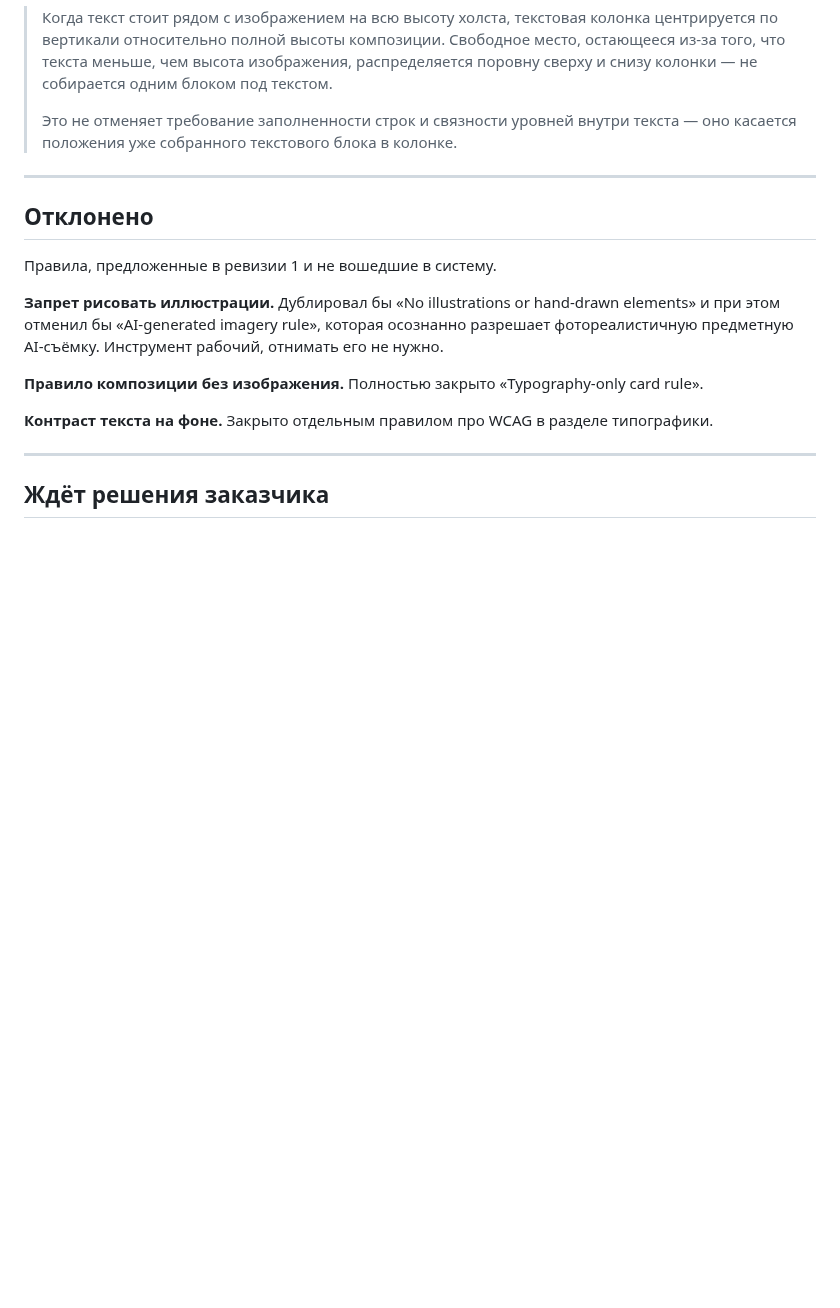
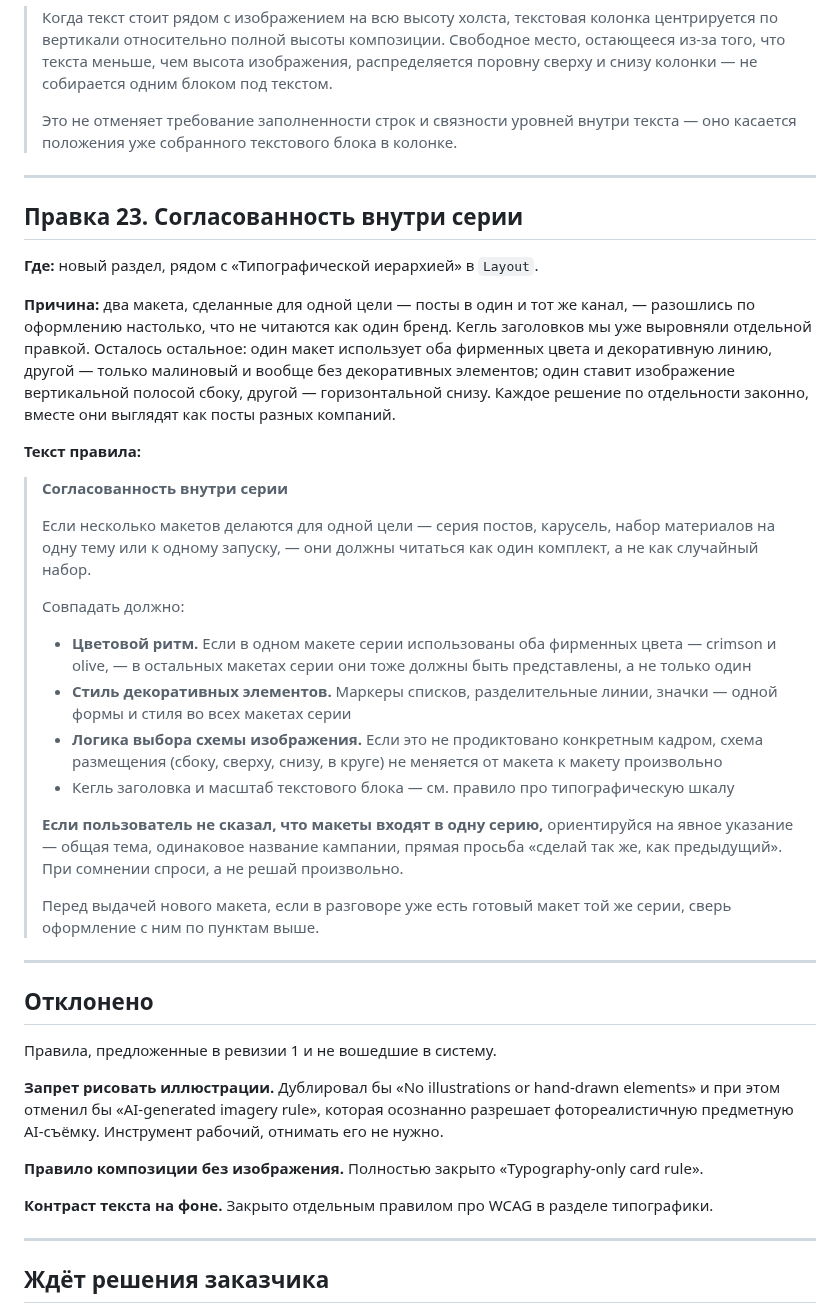
Before and after one commit to fagencymarketing-coder/design-system, a Markdown page: docs/design-system-rules.md, the part around the change. Drawn GitHub-style; blank space fills up the shorter version.

Commit message:
Add edit 23: cross-layout series consistency
Two posts made for the same channel diverged enough to read as different
brands -- one used both accent colours and a decorative divider, the other
only crimson and no decoration; one placed its image as a side band, the
other as a bottom band. Font-size consistency was already covered by an
earlier edit; this generalises the requirement to colour rhythm, decorative
style, and image-scheme choice within a series.

```diff
--- a/docs/design-system-rules.md
+++ b/docs/design-system-rules.md
@@ -984,6 +984,48 @@ Card — или наоборот, как разрешение подкладыв
 
 ---
 
+## Правка 23. Согласованность внутри серии
+
+**Где:** новый раздел, рядом с «Типографической иерархией» в `Layout`.
+
+**Причина:** два макета, сделанные для одной цели — посты в один и тот же канал, —
+разошлись по оформлению настолько, что не читаются как один бренд. Кегль заголовков
+мы уже выровняли отдельной правкой. Осталось остальное: один макет использует оба
+фирменных цвета и декоративную линию, другой — только малиновый и вообще без
+декоративных элементов; один ставит изображение вертикальной полосой сбоку, другой —
+горизонтальной снизу. Каждое решение по отдельности законно, вместе они выглядят
+как посты разных компаний.
+
+**Текст правила:**
+
+> **Согласованность внутри серии**
+>
+> Если несколько макетов делаются для одной цели — серия постов, карусель,
+> набор материалов на одну тему или к одному запуску, — они должны читаться как один
+> комплект, а не как случайный набор.
+>
+> Совпадать должно:
+>
+> - **Цветовой ритм.** Если в одном макете серии использованы оба фирменных цвета —
+>   crimson и olive, — в остальных макетах серии они тоже должны быть представлены,
+>   а не только один
+> - **Стиль декоративных элементов.** Маркеры списков, разделительные линии, значки —
+>   одной формы и стиля во всех макетах серии
+> - **Логика выбора схемы изображения.** Если это не продиктовано конкретным кадром,
+>   схема размещения (сбоку, сверху, снизу, в круге) не меняется от макета к макету
+>   произвольно
+> - Кегль заголовка и масштаб текстового блока — см. правило про типографическую
+>   шкалу
+>
+> **Если пользователь не сказал, что макеты входят в одну серию,** ориентируйся
+> на явное указание — общая тема, одинаковое название кампании, прямая просьба
+> «сделай так же, как предыдущий». При сомнении спроси, а не решай произвольно.
+>
+> Перед выдачей нового макета, если в разговоре уже есть готовый макет той же серии,
+> сверь оформление с ним по пунктам выше.
+
+---
+
 ## Отклонено
 
 Правила, предложенные в ревизии 1 и не вошедшие в систему.
```
